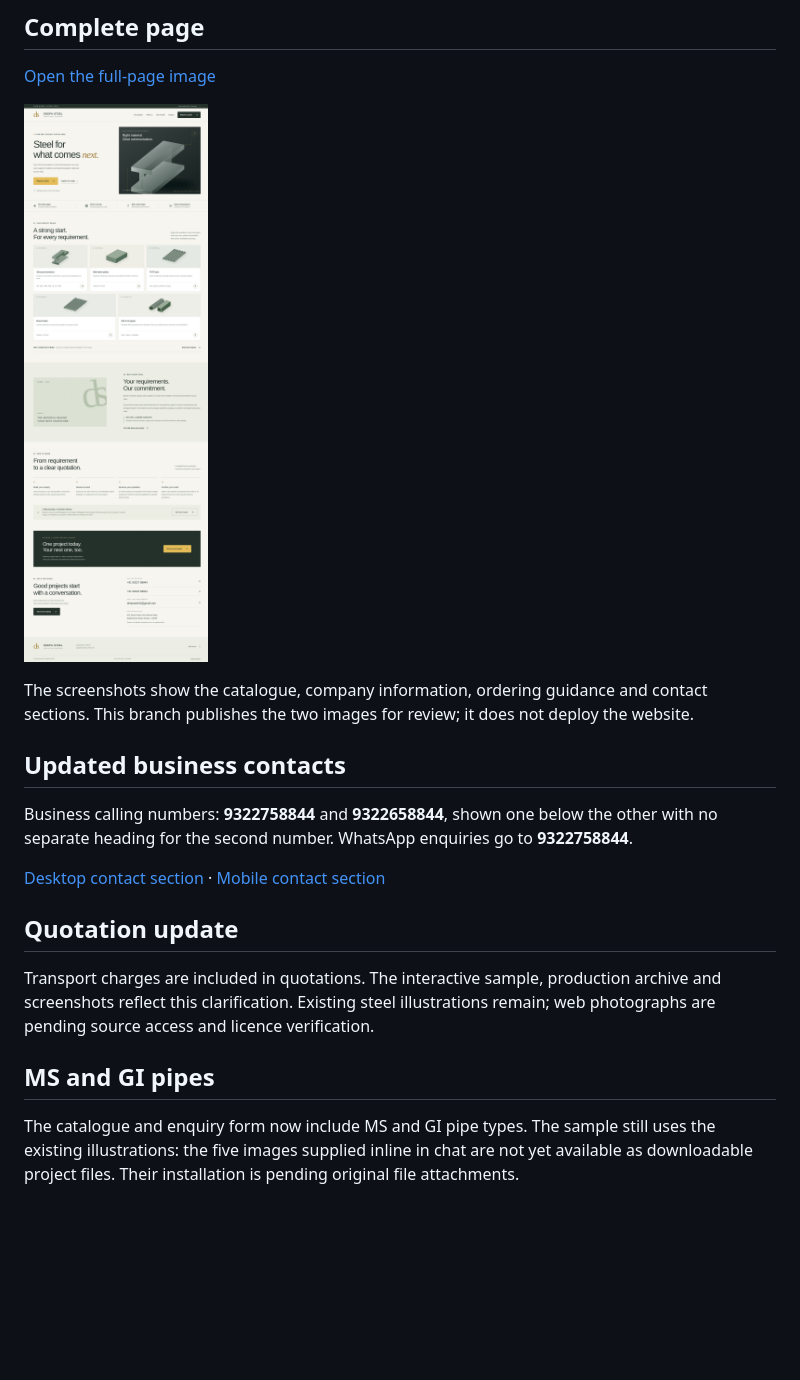
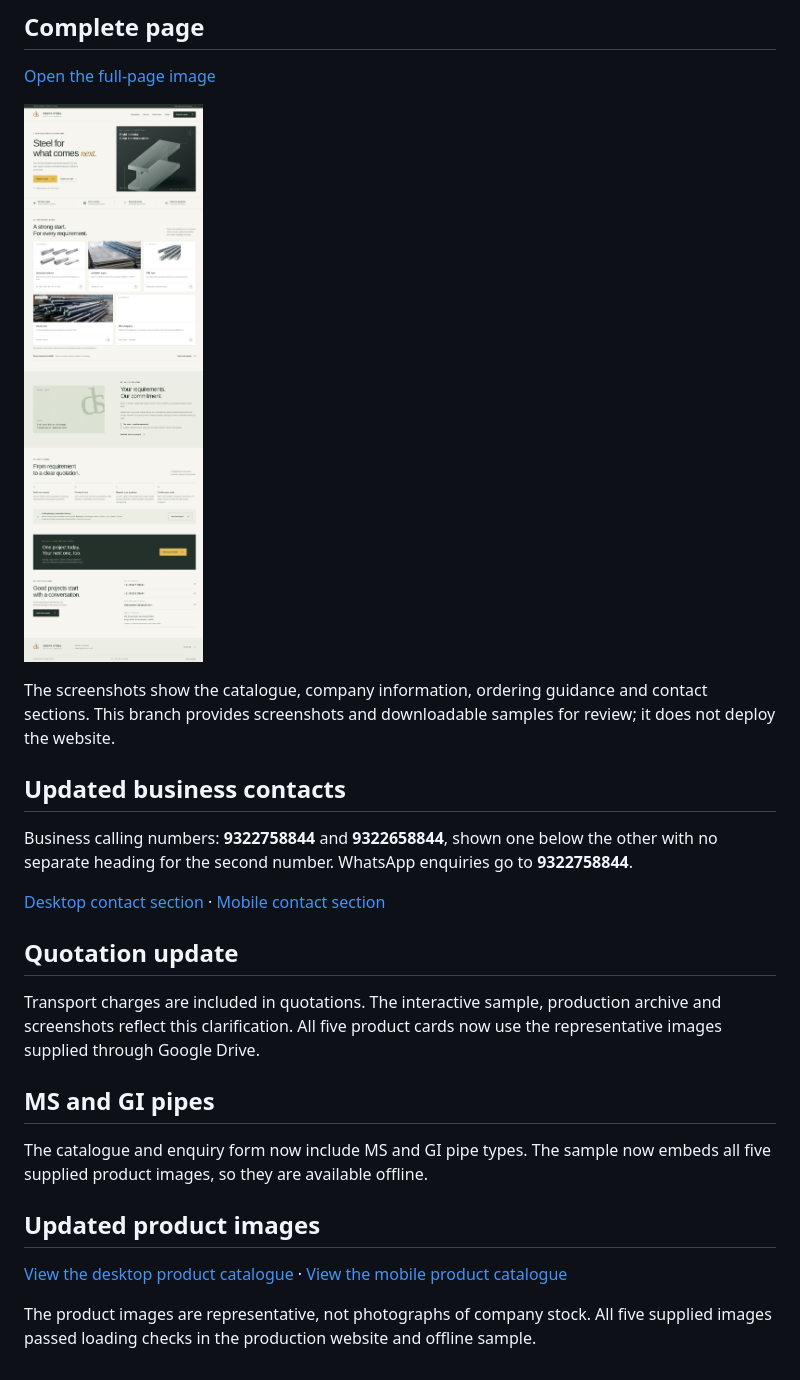
Before and after one commit to dhyanshaj/Website, a Markdown page: README.md, the part around the change. Drawn GitHub-style; pictures changed too: screenshots/desktop-full-page.png; blank space fills up the shorter version.

```diff
--- a/README.md
+++ b/README.md
@@ -26,7 +26,7 @@ These are actual screenshots of the implemented website, captured in desktop Chr
 
 ![Deepa Steel complete desktop page](screenshots/desktop-full-page.png)
 
-The screenshots show the catalogue, company information, ordering guidance and contact sections. This branch publishes the two images for review; it does not deploy the website.
+The screenshots show the catalogue, company information, ordering guidance and contact sections. This branch provides screenshots and downloadable samples for review; it does not deploy the website.
 ## Updated business contacts
 
 Business calling numbers: **9322758844** and **9322658844**, shown one below the other with no separate heading for the second number. WhatsApp enquiries go to **9322758844**.
@@ -35,8 +35,14 @@ Business calling numbers: **9322758844** and **9322658844**, shown one below the
 
 ## Quotation update
 
-Transport charges are included in quotations. The interactive sample, production archive and screenshots reflect this clarification. Existing steel illustrations remain; web photographs are pending source access and licence verification.
+Transport charges are included in quotations. The interactive sample, production archive and screenshots reflect this clarification. All five product cards now use the representative images supplied through Google Drive.
 
 ## MS and GI pipes
 
-The catalogue and enquiry form now include MS and GI pipe types. The sample still uses the existing illustrations: the five images supplied inline in chat are not yet available as downloadable project files. Their installation is pending original file attachments.
+The catalogue and enquiry form now include MS and GI pipe types. The sample now embeds all five supplied product images, so they are available offline.
+
+## Updated product images
+
+[View the desktop product catalogue](screenshots/products-desktop.png) · [View the mobile product catalogue](screenshots/products-mobile.png)
+
+The product images are representative, not photographs of company stock. All five supplied images passed loading checks in the production website and offline sample.
```
Also changed, not shown: preview/README.md (+8 -2 lines), screenshots/desktop-homepage.png, screenshots/products-desktop.png (added), screenshots/products-mobile.png (added), 3 other files.
